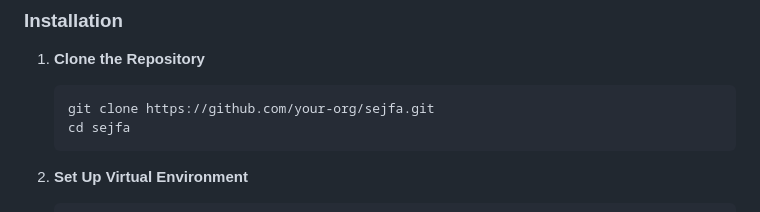
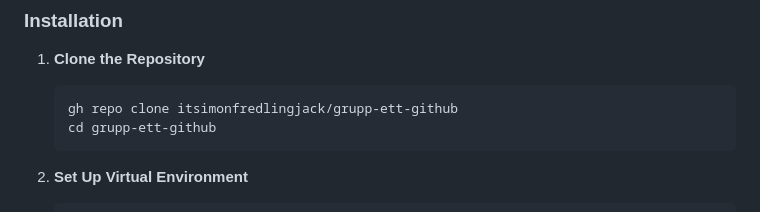
Before and after one commit to itsimonfredlingjack/grupp-ett-github, a Markdown page: README.md, the part around the change. Rendered like a GitHub page.

Commit message:
Update clone command in installation instructions

````diff
--- a/README.md
+++ b/README.md
@@ -85,8 +85,8 @@ Follow these steps to set up your own Agentic DevOps environment.
 
 1.  **Clone the Repository**
     ```bash
-    git clone https://github.com/your-org/sejfa.git
-    cd sejfa
+    gh repo clone itsimonfredlingjack/grupp-ett-github
+    cd grupp-ett-github
     ```
 
 2.  **Set Up Virtual Environment**
````
